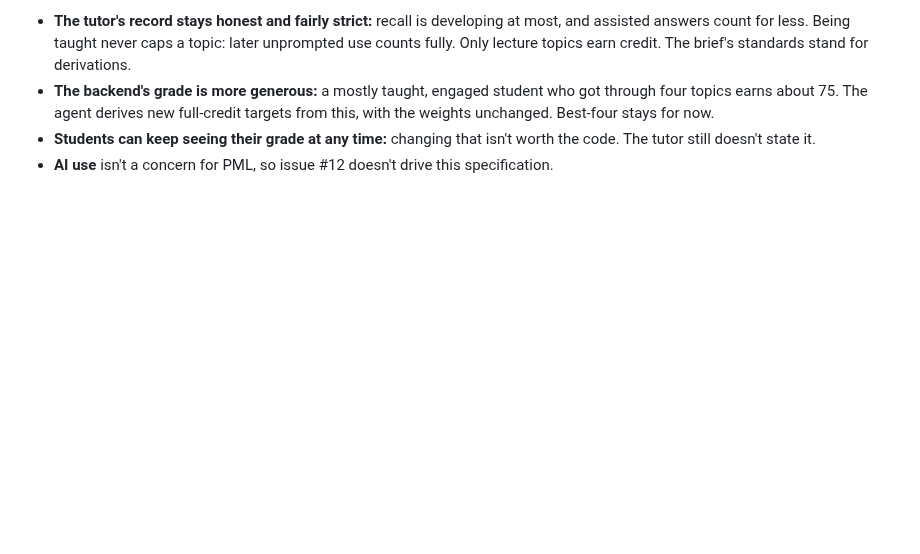
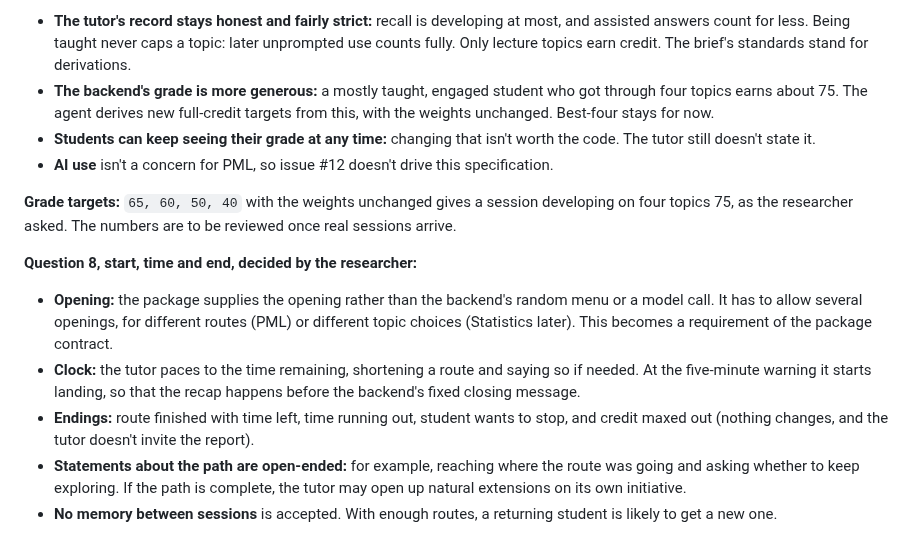
Before and after one commit to opherdonchin/lecture-bot, a Markdown page: HILD/journal/2026-10-31.md, the part around the change. Drawn GitHub-style; blank space fills up the shorter version.

Commit message:
Journal: PML specification, question 8 settled
Co-Authored-By: Claude Opus 5.5 <noreply@anthropic.com>

```diff
--- a/HILD/journal/2026-10-31.md
+++ b/HILD/journal/2026-10-31.md
@@ -117,3 +117,12 @@
 - **The backend's grade is more generous:** a mostly taught, engaged student who got through four topics earns about 75. The agent derives new full-credit targets from this, with the weights unchanged. Best-four stays for now.
 - **Students can keep seeing their grade at any time:** changing that isn't worth the code. The tutor still doesn't state it.
 - **AI use** isn't a concern for PML, so issue #12 doesn't drive this specification.
+
+**Grade targets:** `65, 60, 50, 40` with the weights unchanged gives a session developing on four topics 75, as the researcher asked. The numbers are to be reviewed once real sessions arrive.
+
+**Question 8, start, time and end, decided by the researcher:**
+- **Opening:** the package supplies the opening rather than the backend's random menu or a model call. It has to allow several openings, for different routes (PML) or different topic choices (Statistics later). This becomes a requirement of the package contract.
+- **Clock:** the tutor paces to the time remaining, shortening a route and saying so if needed. At the five-minute warning it starts landing, so that the recap happens before the backend's fixed closing message.
+- **Endings:** route finished with time left, time running out, student wants to stop, and credit maxed out (nothing changes, and the tutor doesn't invite the report).
+- **Statements about the path are open-ended:** for example, reaching where the route was going and asking whether to keep exploring. If the path is complete, the tutor may open up natural extensions on its own initiative.
+- **No memory between sessions** is accepted. With enough routes, a returning student is likely to get a new one.
```
